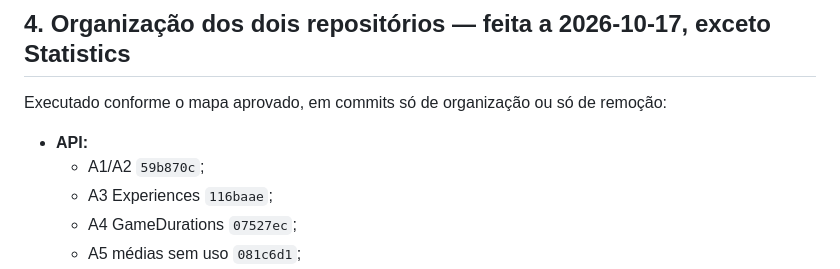
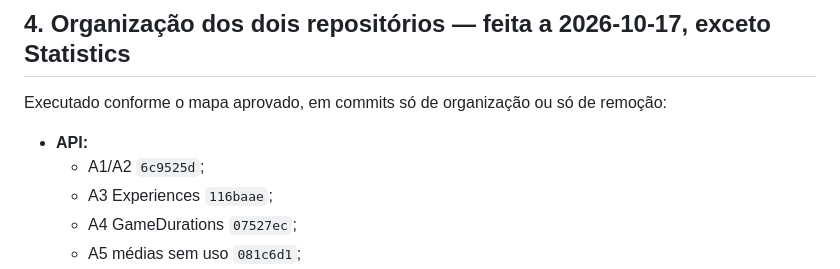
Before and after one commit to Rubenmpff/MeepleBoardApp, a Markdown page: docs/ordem-de-trabalho.md, the part around the change. Rendered like a GitHub page.

Commit message:
docs: correct the A1/A2 commit reference

```diff
--- a/docs/ordem-de-trabalho.md
+++ b/docs/ordem-de-trabalho.md
@@ -28,7 +28,7 @@ Hoje, a chave do autor de uma denúncia (de experiências e de recursos) é rest
 Executado conforme o mapa aprovado, em commits só de organização ou só de remoção:
 
 - **API:**
-  - A1/A2 `59b870c`;
+  - A1/A2 `6c9525d`;
   - A3 Experiences `116baae`;
   - A4 GameDurations `07527ec`;
   - A5 médias sem uso `081c6d1`;
```
